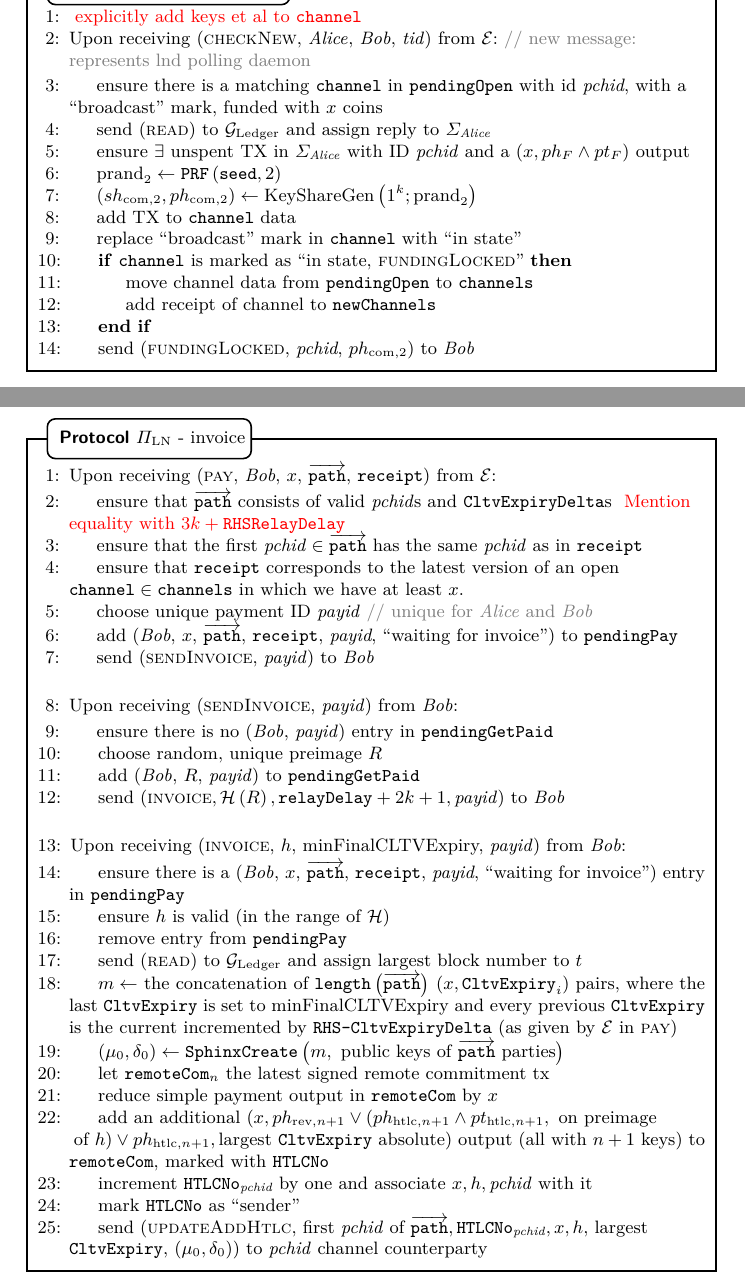
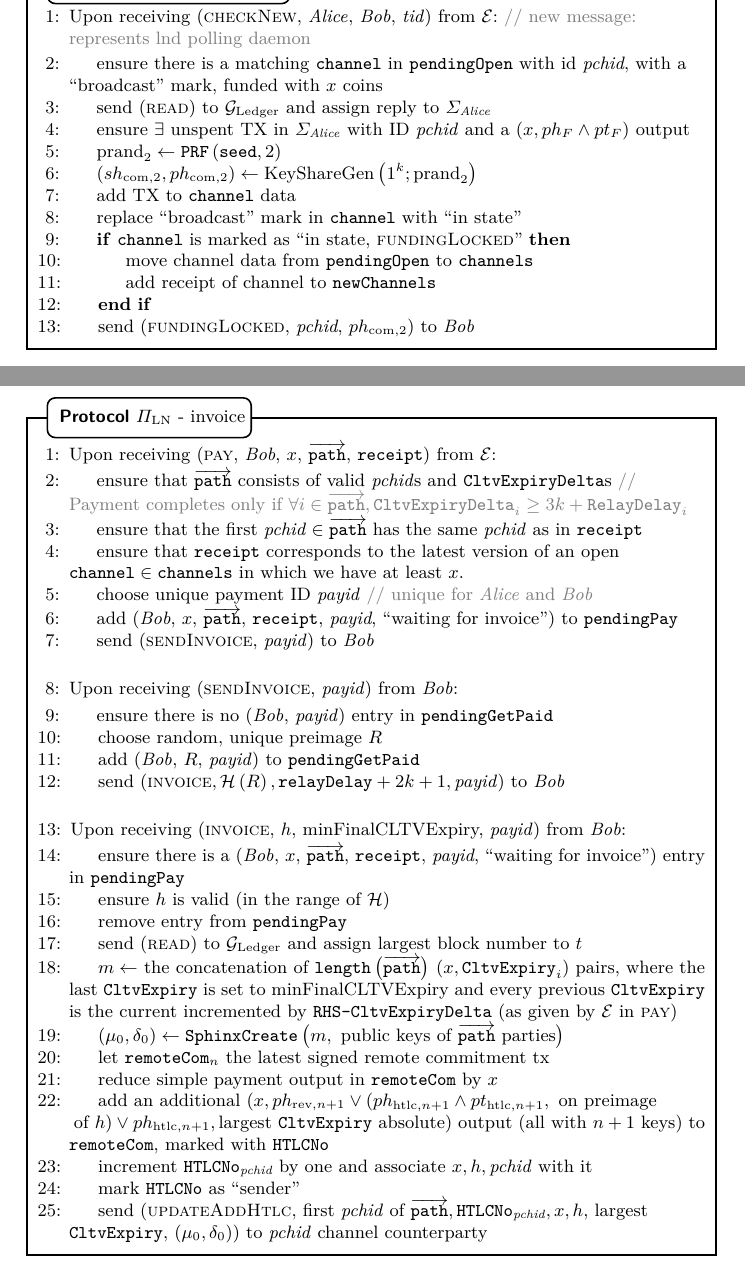
Before and after one commit to OrfeasLitos/PaymentChannels, a LaTeX paper (src/paymentChannels.tex, which reads src/protocol.tex): two parts of pages 9 and 11 of 38, joined at a grey line, cut at the place of the change. Compiled offline with pdfLaTeX.

Commit message:
Update comments and TODOs

```diff
--- a/src/protocol.tex
+++ b/src/protocol.tex
@@ -273,7 +273,6 @@
   \begin{figure}[H]
     \begin{protocolbox}{$\Pi_{\mathrm{LN}}$ - \textsc{checkNew}}
       \begin{algorithmic}[1]
-        \State \TODO{explicitly add keys et al to \texttt{channel}}
         \State Upon receiving (\textsc{checkNew}, \alice, \bob, \textit{tid})
         from \environment: \Comment{new message: represents lnd polling daemon}
         \Indent
@@ -420,8 +419,9 @@
         $\overrightarrow{\mathtt{path}}$, \texttt{receipt}) from \environment:
         \Indent
           \State ensure that $\overrightarrow{\mathtt{path}}$ consists of valid
-          \textit{pchid}s and \texttt{CltvExpiryDelta}s \TODO{Mention equality
-          with $3k + \mathtt{RHSRelayDelay}$}
+          \textit{pchid}s and \texttt{CltvExpiryDelta}s \Comment{Payment
+          completes only if $\forall i \in \overrightarrow{\mathtt{path}},
+          \mathtt{CltvExpiryDelta}_i \geq 3k + \mathtt{RelayDelay}_i$}
           \State ensure that the first $\mathit{pchid} \in
           \overrightarrow{\mathtt{path}}$ has the same \textit{pchid} as in
           \texttt{receipt}
```
